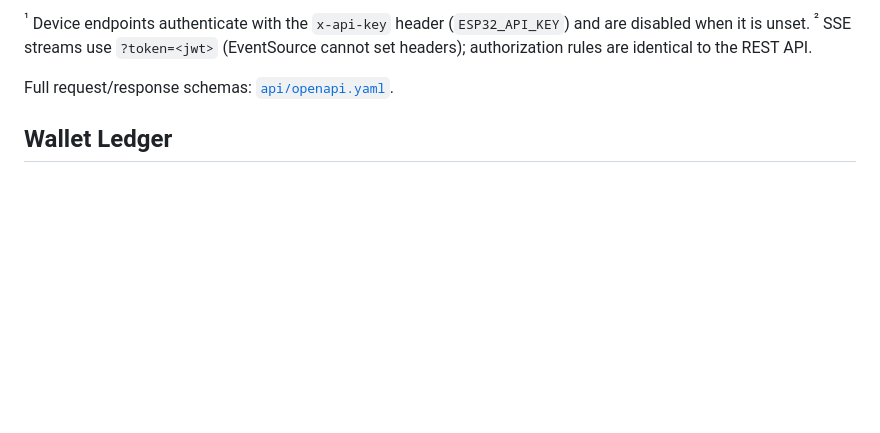
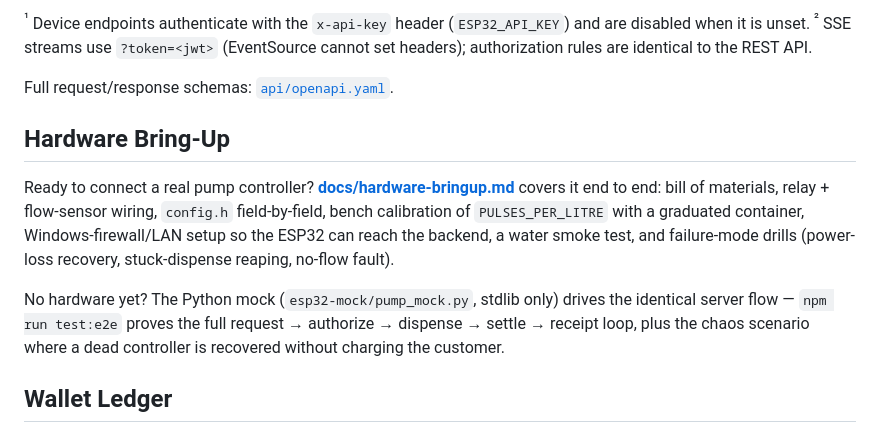
Before and after one commit to TheeMuller007/Smart-Fuel-Pump-System, a Markdown page: README.md, the part around the change. Rendered like a GitHub page; blank space fills up the shorter version.

```diff
--- a/README.md
+++ b/README.md
@@ -135,6 +135,20 @@ To also start the Python pump mock (simulates the ESP32 controller; pumps ID 1 a
 <sup>²</sup> SSE streams use `?token=<jwt>` (EventSource cannot set headers); authorization rules are identical to the REST API.
 
 Full request/response schemas: [`api/openapi.yaml`](api/openapi.yaml).
+
+## Hardware Bring-Up
+
+Ready to connect a real pump controller? **[docs/hardware-bringup.md](docs/hardware-bringup.md)**
+covers it end to end: bill of materials, relay + flow-sensor wiring,
+`config.h` field-by-field, bench calibration of `PULSES_PER_LITRE` with a
+graduated container, Windows-firewall/LAN setup so the ESP32 can reach the
+backend, a water smoke test, and failure-mode drills (power-loss recovery,
+stuck-dispense reaping, no-flow fault).
+
+No hardware yet? The Python mock (`esp32-mock/pump_mock.py`, stdlib only)
+drives the identical server flow — `npm run test:e2e` proves the full
+request → authorize → dispense → settle → receipt loop, plus the chaos
+scenario where a dead controller is recovered without charging the customer.
 
 ## Wallet Ledger
 
```
Also changed, not shown: docs/hardware-bringup.md (added, +218 -0 lines).
